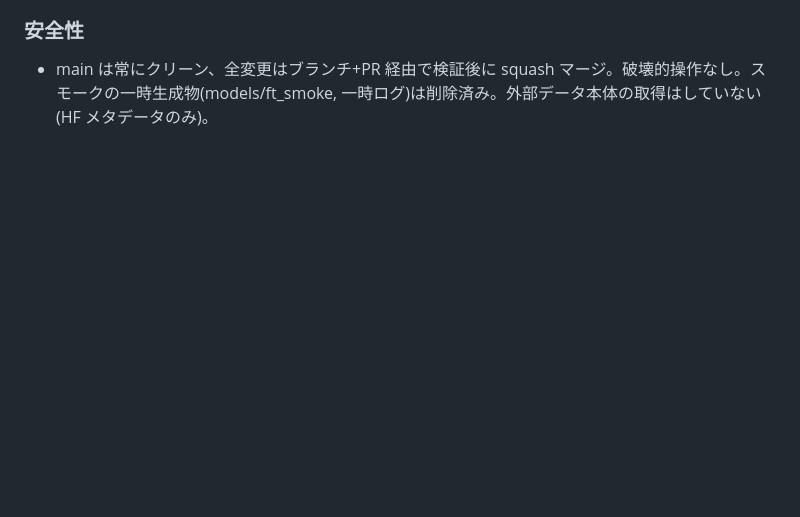
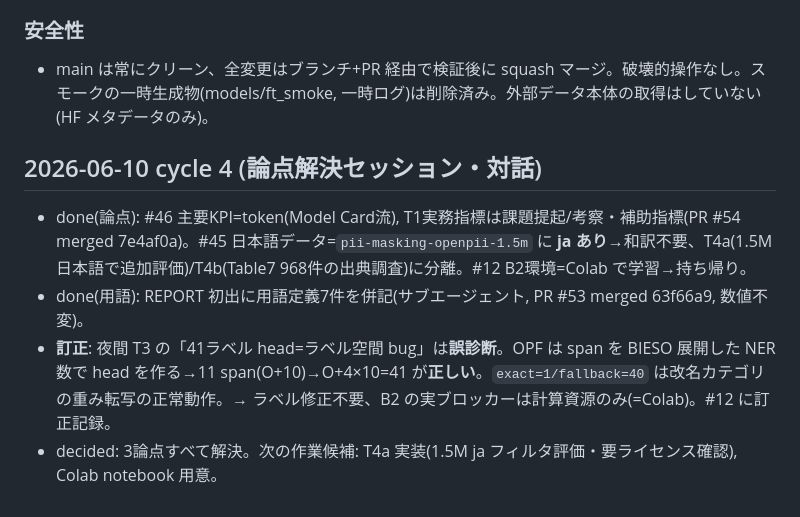
Before and after one commit to gghatano/opf-text-masking-demo, a Markdown page: outputs/overnight-log.md, the part around the change. GitHub-like rendering; blank space fills up the shorter version.

Commit message:
docs(log): 論点解決セッション(#46/#45/#12)とT3ラベル空間の訂正
Co-Authored-By: Claude Opus 4.8 (1M context) <noreply@anthropic.com>

```diff
--- a/outputs/overnight-log.md
+++ b/outputs/overnight-log.md
@@ -50,3 +50,9 @@
 
 ### 安全性
 - main は常にクリーン、全変更はブランチ+PR 経由で検証後に squash マージ。破壊的操作なし。スモークの一時生成物(models/ft_smoke, 一時ログ)は削除済み。外部データ本体の取得はしていない(HF メタデータのみ)。
+
+## 2026-06-10 cycle 4 (論点解決セッション・対話)
+- done(論点): #46 主要KPI=token(Model Card流), T1実務指標は課題提起/考察・補助指標(PR #54 merged 7e4af0a)。#45 日本語データ=`pii-masking-openpii-1.5m` に **ja あり**→和訳不要、T4a(1.5M日本語で追加評価)/T4b(Table7 968件の出典調査)に分離。#12 B2環境=Colab で学習→持ち帰り。
+- done(用語): REPORT 初出に用語定義7件を併記(サブエージェント, PR #53 merged 63f66a9, 数値不変)。
+- **訂正**: 夜間 T3 の「41ラベル head=ラベル空間 bug」は**誤診断**。OPF は span を BIESO 展開した NER 数で head を作る→11 span(O+10)→O+4×10=41 が**正しい**。`exact=1/fallback=40` は改名カテゴリの重み転写の正常動作。→ ラベル修正不要、B2 の実ブロッカーは計算資源のみ(=Colab)。#12 に訂正記録。
+- decided: 3論点すべて解決。次の作業候補: T4a 実装(1.5M ja フィルタ評価・要ライセンス確認), Colab notebook 用意。
```
